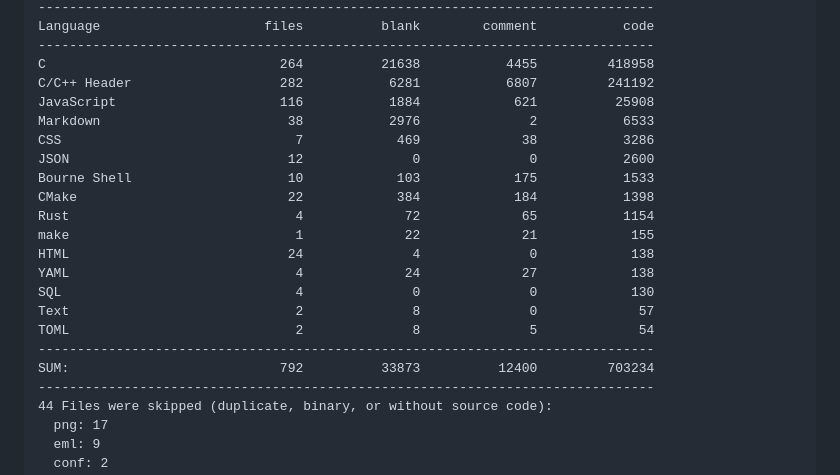
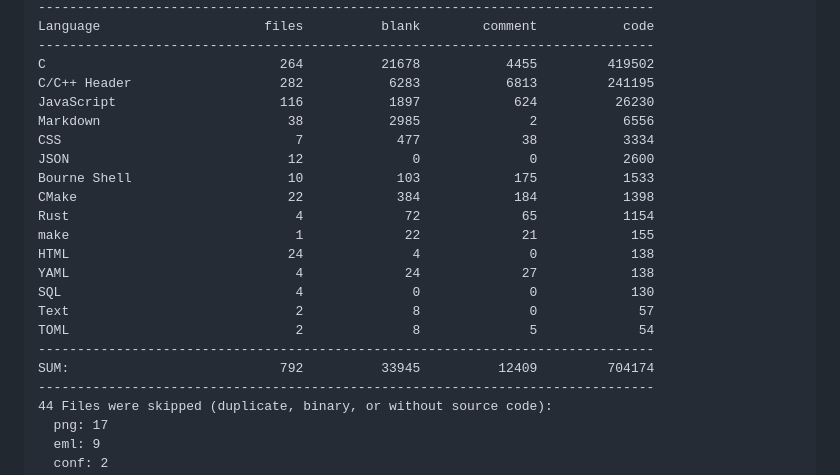
Before and after one commit to 500Foods/Pavillion, a Markdown page: README.md, the part around one of its changes. Drawn GitHub-style.

Commit message:
Apply automatic changes

```diff
--- a/README.md
+++ b/README.md
@@ -118,11 +118,11 @@ Last updated at 2026-10-24 04:24:41 UTC
 -------------------------------------------------------------------------------
 Language                     files          blank        comment           code
 -------------------------------------------------------------------------------
-C                              264          21638           4455         418958
-C/C++ Header                   282           6281           6807         241192
-JavaScript                     116           1884            621          25908
-Markdown                        38           2976              2           6533
-CSS                              7            469             38           3286
+C                              264          21678           4455         419502
+C/C++ Header                   282           6283           6813         241195
+JavaScript                     116           1897            624          26230
+Markdown                        38           2985              2           6556
+CSS                              7            477             38           3334
 JSON                            12              0              0           2600
 Bourne Shell                    10            103            175           1533
 CMake                           22            384            184           1398
@@ -134,7 +134,7 @@ SQL                              4              0              0            130
 Text                             2              8              0             57
 TOML                             2              8              5             54
 -------------------------------------------------------------------------------
-SUM:                           792          33873          12400         703234
+SUM:                           792          33945          12409         704174
 -------------------------------------------------------------------------------
 44 Files were skipped (duplicate, binary, or without source code):
   png: 17
```
Also changed, not shown: other parts of README.md (+1 -1 lines).
